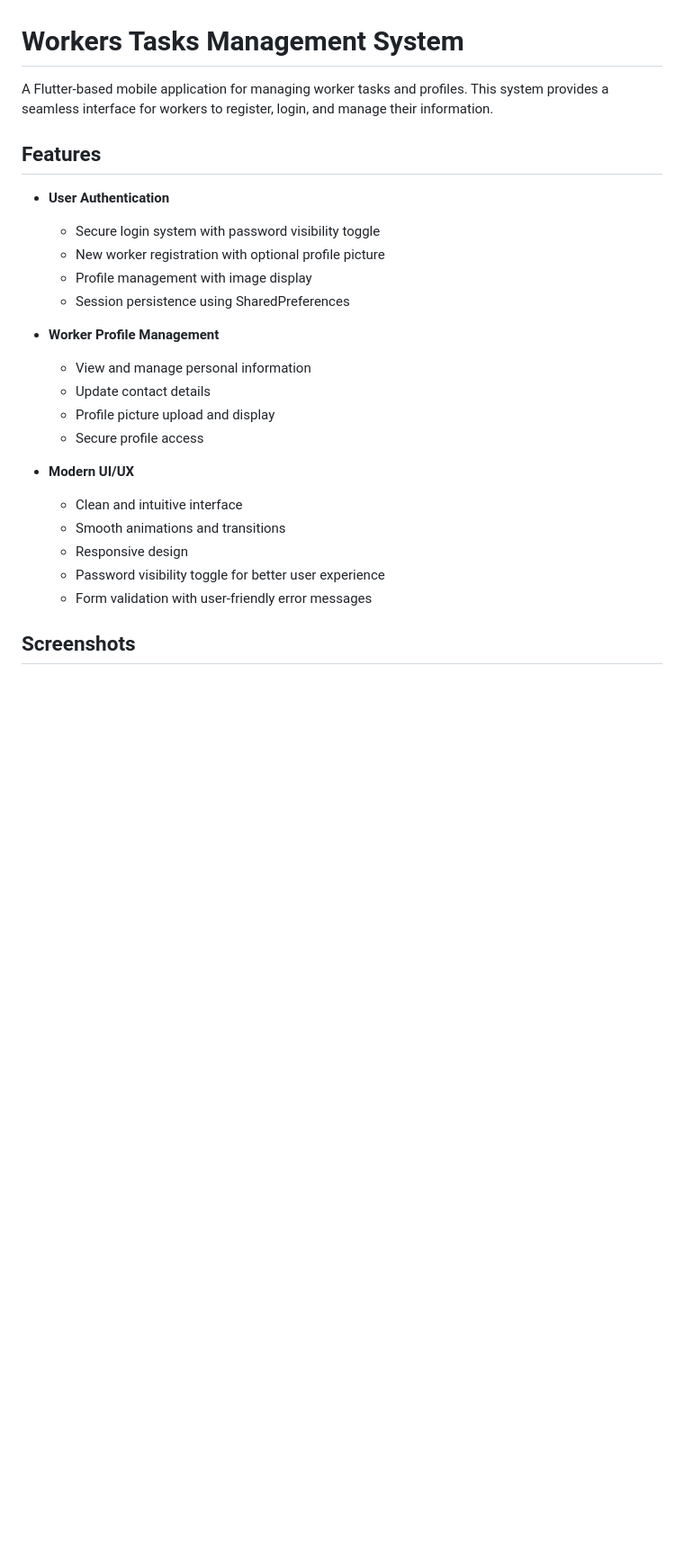
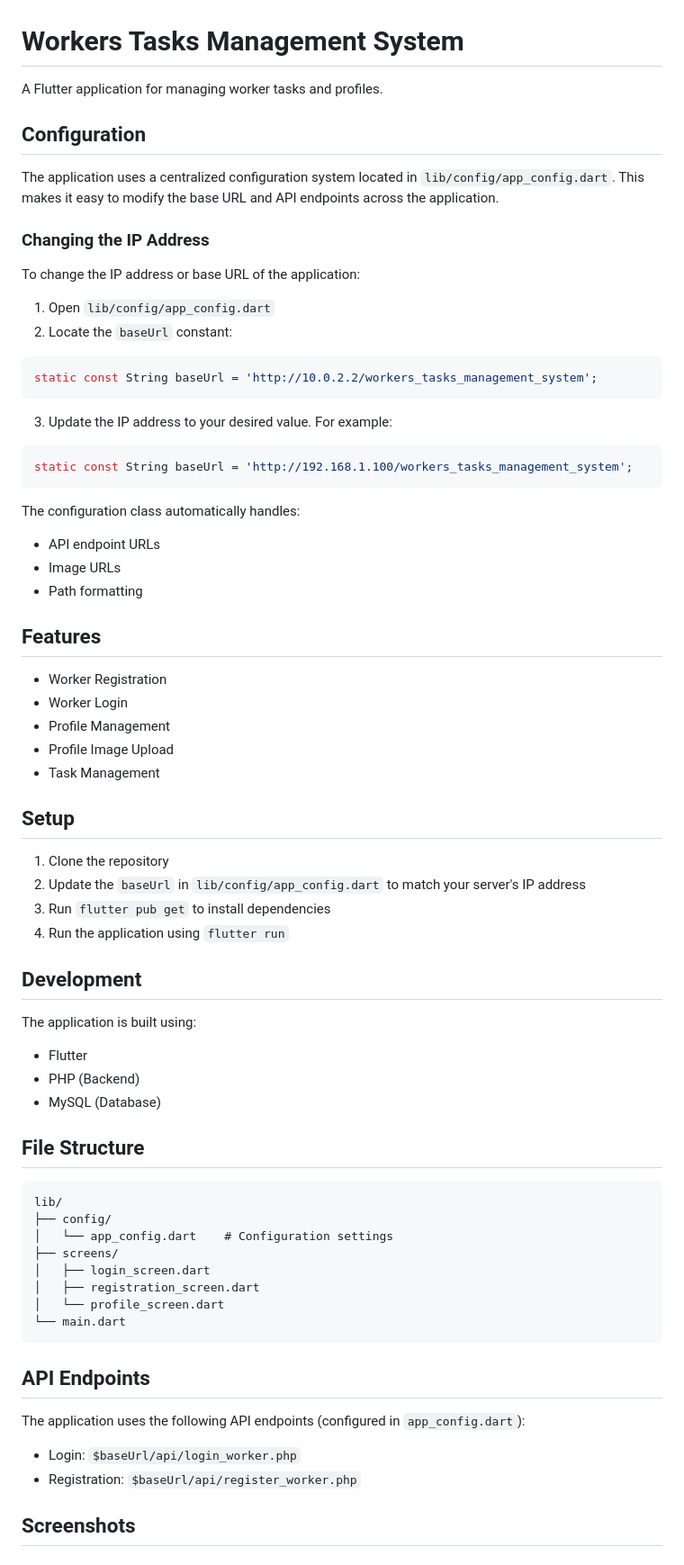
Before and after one commit to yt02/final_workers_tasks_management_system, a Markdown page: README.md, the part around the change. Shown: that part at 90% size. GitHub-like rendering; blank space fills up the shorter version.

````diff
--- a/README.md
+++ b/README.md
@@ -1,27 +1,71 @@
 # Workers Tasks Management System
 
-A Flutter-based mobile application for managing worker tasks and profiles. This system provides a seamless interface for workers to register, login, and manage their information.
+A Flutter application for managing worker tasks and profiles.
+
+## Configuration
+
+The application uses a centralized configuration system located in `lib/config/app_config.dart`. This makes it easy to modify the base URL and API endpoints across the application.
+
+### Changing the IP Address
+
+To change the IP address or base URL of the application:
+
+1. Open `lib/config/app_config.dart`
+2. Locate the `baseUrl` constant:
+```dart
+static const String baseUrl = 'http://10.0.2.2/workers_tasks_management_system';
+```
+3. Update the IP address to your desired value. For example:
+```dart
+static const String baseUrl = 'http://192.168.1.100/workers_tasks_management_system';
+```
+
+The configuration class automatically handles:
+- API endpoint URLs
+- Image URLs
+- Path formatting
 
 ## Features
 
-- **User Authentication**
-  - Secure login system with password visibility toggle
-  - New worker registration with optional profile picture
-  - Profile management with image display
-  - Session persistence using SharedPreferences
+- Worker Registration
+- Worker Login
+- Profile Management
+- Profile Image Upload
+- Task Management
 
-- **Worker Profile Management**
-  - View and manage personal information
-  - Update contact details
-  - Profile picture upload and display
-  - Secure profile access
+## Setup
 
-- **Modern UI/UX**
-  - Clean and intuitive interface
-  - Smooth animations and transitions
-  - Responsive design
-  - Password visibility toggle for better user experience
-  - Form validation with user-friendly error messages
+1. Clone the repository
+2. Update the `baseUrl` in `lib/config/app_config.dart` to match your server's IP address
+3. Run `flutter pub get` to install dependencies
+4. Run the application using `flutter run`
+
+## Development
+
+The application is built using:
+- Flutter
+- PHP (Backend)
+- MySQL (Database)
+
+## File Structure
+
+```
+lib/
+├── config/
+│   └── app_config.dart    # Configuration settings
+├── screens/
+│   ├── login_screen.dart
+│   ├── registration_screen.dart
+│   └── profile_screen.dart
+└── main.dart
+```
+
+## API Endpoints
+
+The application uses the following API endpoints (configured in `app_config.dart`):
+- Login: `$baseUrl/api/login_worker.php`
+- Registration: `$baseUrl/api/register_worker.php`
+
 
 ## Screenshots
 
````
